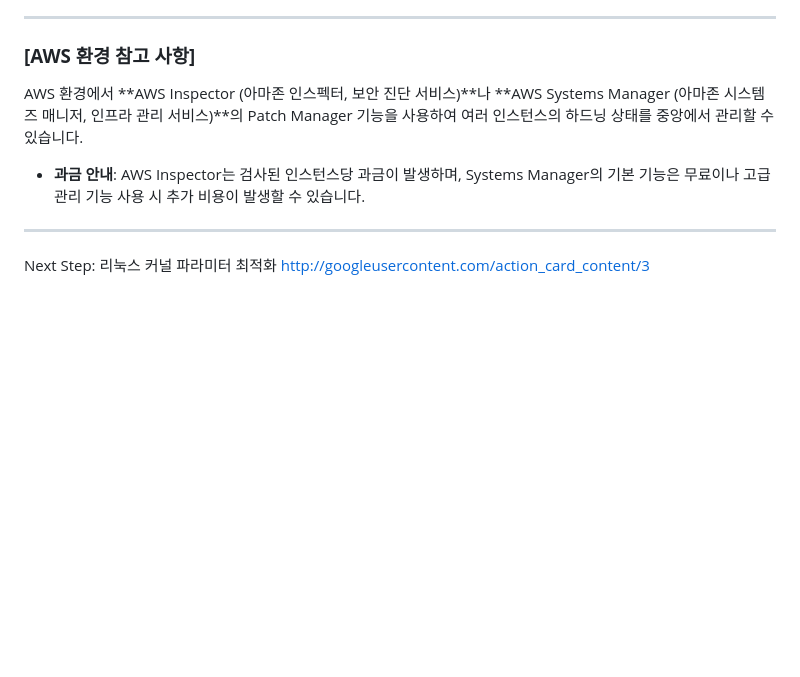
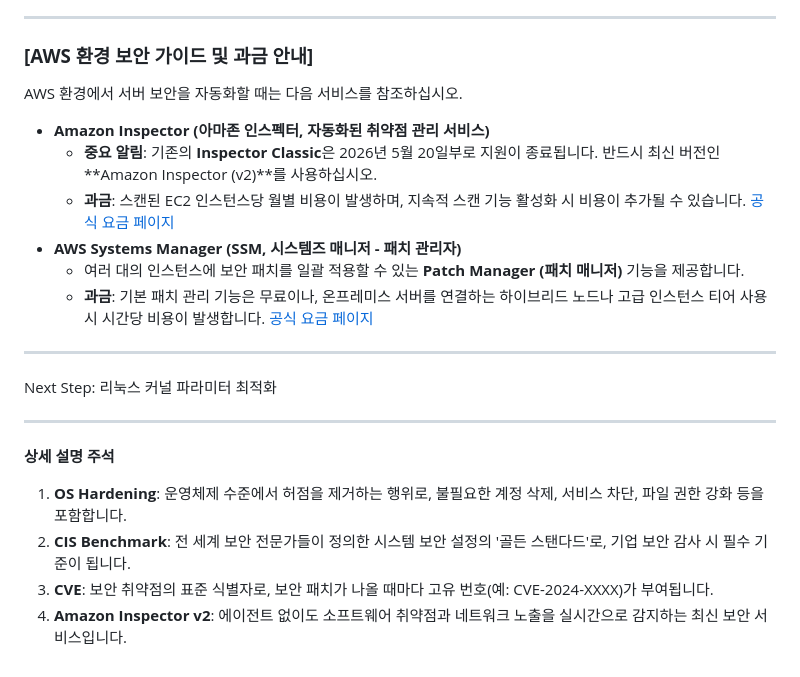
Before and after one commit to putto4u/06.Hacking-Security, a Markdown page: 150-1. 웹서버 보안 점검 가이드 제작/0011. OS Hardening.md, the part around one of its changes. Drawn GitHub-style; blank space fills up the shorter version.

```diff
--- a/150-1. 웹서버 보안 점검 가이드 제작/0011. OS Hardening.md
+++ b/150-1. 웹서버 보안 점검 가이드 제작/0011. OS Hardening.md
@@ -91,10 +80,24 @@ sudo systemctl restart ssh
 ---
 
-### **[AWS 환경 참고 사항]**
-AWS 환경에서 **AWS Inspector (아마존 인스펙터, 보안 진단 서비스)**나 **AWS Systems Manager (아마존 시스템즈 매니저, 인프라 관리 서비스)**의 Patch Manager 기능을 사용하여 여러 인스턴스의 하드닝 상태를 중앙에서 관리할 수 있습니다.
-* **과금 안내**: AWS Inspector는 검사된 인스턴스당 과금이 발생하며, Systems Manager의 기본 기능은 무료이나 고급 관리 기능 사용 시 추가 비용이 발생할 수 있습니다.
+### **[AWS 환경 보안 가이드 및 과금 안내]**
+
+AWS 환경에서 서버 보안을 자동화할 때는 다음 서비스를 참조하십시오.
+
+* **Amazon Inspector (아마존 인스펙터, 자동화된 취약점 관리 서비스)**
+    * **중요 알림**: 기존의 **Inspector Classic**은 2026년 5월 20일부로 지원이 종료됩니다. 반드시 최신 버전인 **Amazon Inspector (v2)**를 사용하십시오.
+    * **과금**: 스캔된 EC2 인스턴스당 월별 비용이 발생하며, 지속적 스캔 기능 활성화 시 비용이 추가될 수 있습니다. [공식 요금 페이지](https://aws.amazon.com/ko/inspector/pricing/)
+* **AWS Systems Manager (SSM, 시스템즈 매니저 - 패치 관리자)**
+    * 여러 대의 인스턴스에 보안 패치를 일괄 적용할 수 있는 **Patch Manager (패치 매니저)** 기능을 제공합니다.
+    * **과금**: 기본 패치 관리 기능은 무료이나, 온프레미스 서버를 연결하는 하이브리드 노드나 고급 인스턴스 티어 사용 시 시간당 비용이 발생합니다. [공식 요금 페이지](https://aws.amazon.com/ko/systems-manager/pricing/)
 
 ---
 
 Next Step: 리눅스 커널 파라미터 최적화
-http://googleusercontent.com/action_card_content/3
+
+---
+
+**상세 설명 주석**
+1. **OS Hardening**: 운영체제 수준에서 허점을 제거하는 행위로, 불필요한 계정 삭제, 서비스 차단, 파일 권한 강화 등을 포함합니다.
+2. **CIS Benchmark**: 전 세계 보안 전문가들이 정의한 시스템 보안 설정의 '골든 스탠다드'로, 기업 보안 감사 시 필수 기준이 됩니다.
+3. **CVE**: 보안 취약점의 표준 식별자로, 보안 패치가 나올 때마다 고유 번호(예: CVE-2024-XXXX)가 부여됩니다.
+4. **Amazon Inspector v2**: 에이전트 없이도 소프트웨어 취약점과 네트워크 노출을 실시간으로 감지하는 최신 보안 서비스입니다.
```
Also changed, not shown: other parts of 150-1. 웹서버 보안 점검 가이드 제작/0011. OS Hardening.md (+33 -44 lines).
